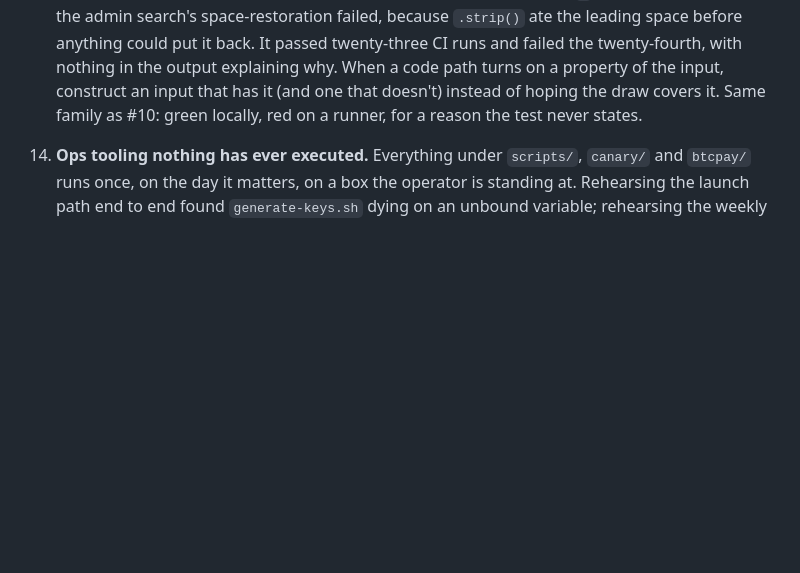
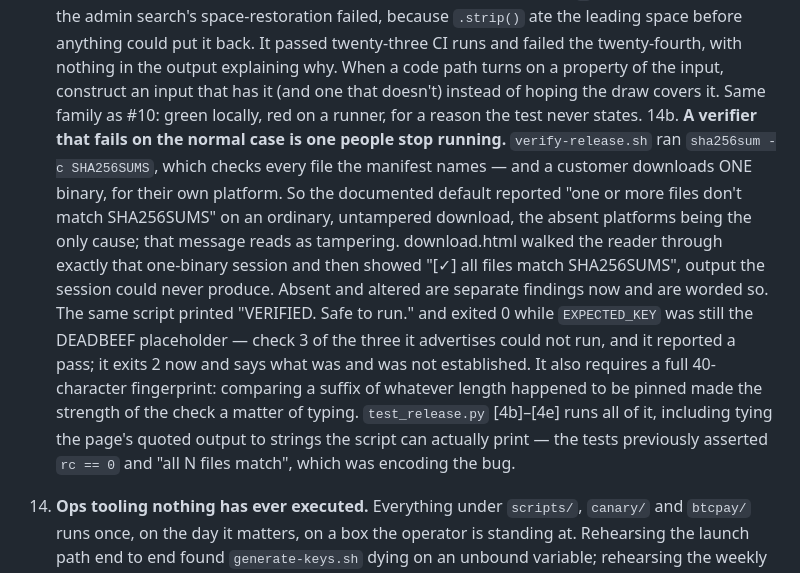
Before and after one commit to triedtrueconsulting/0trustvpn, a Markdown page: CLAUDE.md, the part around the change. Rendered like a GitHub page; blank space fills up the shorter version.

Commit message:
Record the release-verifier finding as its own bug class
A verifier that fails on the ordinary case is one people stop running, and
that costs more than it ever protected. Sits next to #14 because both are
about ops tooling nobody has executed — this one had a test, and the test was
asserting the bug.

Co-Authored-By: Claude Opus 5 <noreply@anthropic.com>
Claude-Session: https://claude.ai/code/session_01F1qUWjsbkFtFucAVkgBcyo

```diff
--- a/CLAUDE.md
+++ b/CLAUDE.md
@@ -800,6 +800,25 @@ code, actively check for them:
    turns on a property of the input, construct an input that has it (and one
    that doesn't) instead of hoping the draw covers it. Same family as #10:
    green locally, red on a runner, for a reason the test never states.
+14b. **A verifier that fails on the normal case is one people stop running.**
+   `verify-release.sh` ran `sha256sum -c SHA256SUMS`, which checks every file
+   the manifest names — and a customer downloads ONE binary, for their own
+   platform. So the documented default reported "one or more files don't match
+   SHA256SUMS" on an ordinary, untampered download, the absent platforms being
+   the only cause; that message reads as tampering. download.html walked the
+   reader through exactly that one-binary session and then showed
+   "[✓] all files match SHA256SUMS", output the session could never produce.
+   Absent and altered are separate findings now and are worded so. The same
+   script printed "VERIFIED. Safe to run." and exited 0 while `EXPECTED_KEY`
+   was still the DEADBEEF placeholder — check 3 of the three it advertises
+   could not run, and it reported a pass; it exits 2 now and says what was and
+   was not established. It also requires a full 40-character fingerprint:
+   comparing a suffix of whatever length happened to be pinned made the
+   strength of the check a matter of typing. `test_release.py` [4b]–[4e] runs
+   all of it, including tying the page's quoted output to strings the script
+   can actually print — the tests previously asserted `rc == 0` and
+   "all N files match", which was encoding the bug.
+
 14. **Ops tooling nothing has ever executed.** Everything under `scripts/`,
    `canary/` and `btcpay/` runs once, on the day it matters, on a box the
    operator is standing at. Rehearsing the launch path end to end found
```
